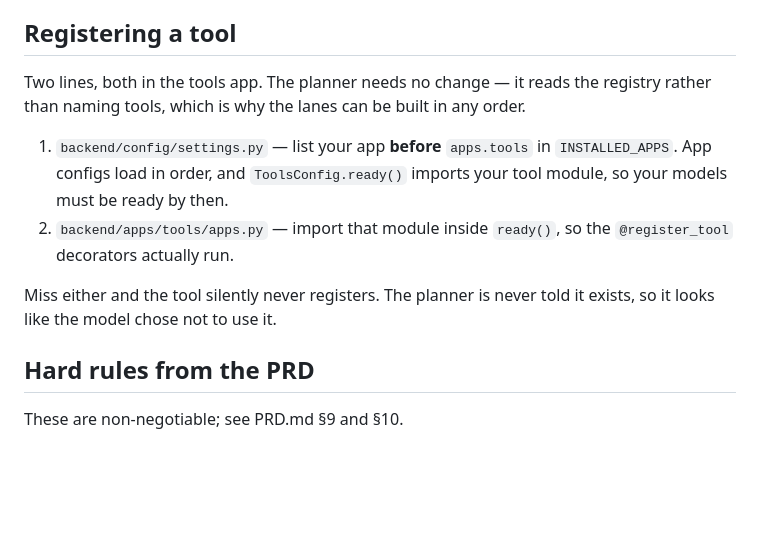
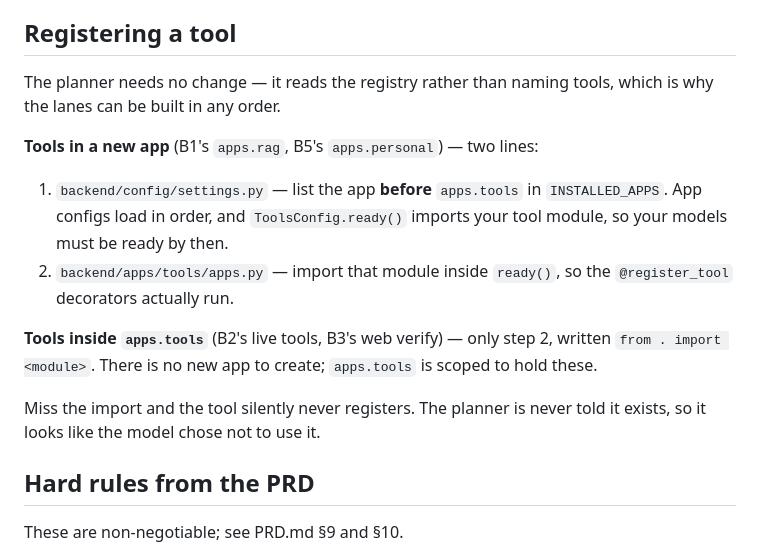
Before and after one commit to yeekitc/askscotty, a Markdown page: CLAUDE.md, the part around the change. Rendered like a GitHub page; blank space fills up the shorter version.

Commit message:
Split tool registration by whether the lane owns an app
Only B1 (apps.rag) and B5 (apps.personal) create apps. B2's live tools and B3's
web verify are modules inside apps.tools, which tasklist B0 already scopes to
hold them — so for those lanes there is no app to add to INSTALLED_APPS and the
import is a relative one.

The previous wording said "list your app before apps.tools" unconditionally,
which would send B2 and B3 looking for an app they should not create.

Co-Authored-By: Claude Opus 5 (1M context) <noreply@anthropic.com>

```diff
--- a/CLAUDE.md
+++ b/CLAUDE.md
@@ -64,18 +64,23 @@ data. Change one, change the other.
 
 ## Registering a tool
 
-Two lines, both in the tools app. The planner needs no change — it reads the
-registry rather than naming tools, which is why the lanes can be built in any
-order.
+The planner needs no change — it reads the registry rather than naming tools,
+which is why the lanes can be built in any order.
 
-1. `backend/config/settings.py` — list your app **before** `apps.tools` in
+**Tools in a new app** (B1's `apps.rag`, B5's `apps.personal`) — two lines:
+
+1. `backend/config/settings.py` — list the app **before** `apps.tools` in
    `INSTALLED_APPS`. App configs load in order, and `ToolsConfig.ready()` imports
    your tool module, so your models must be ready by then.
 2. `backend/apps/tools/apps.py` — import that module inside `ready()`, so the
    `@register_tool` decorators actually run.
 
-Miss either and the tool silently never registers. The planner is never told it
-exists, so it looks like the model chose not to use it.
+**Tools inside `apps.tools`** (B2's live tools, B3's web verify) — only step 2,
+written `from . import <module>`. There is no new app to create; `apps.tools` is
+scoped to hold these.
+
+Miss the import and the tool silently never registers. The planner is never told
+it exists, so it looks like the model chose not to use it.
 
 ## Hard rules from the PRD
 
```
